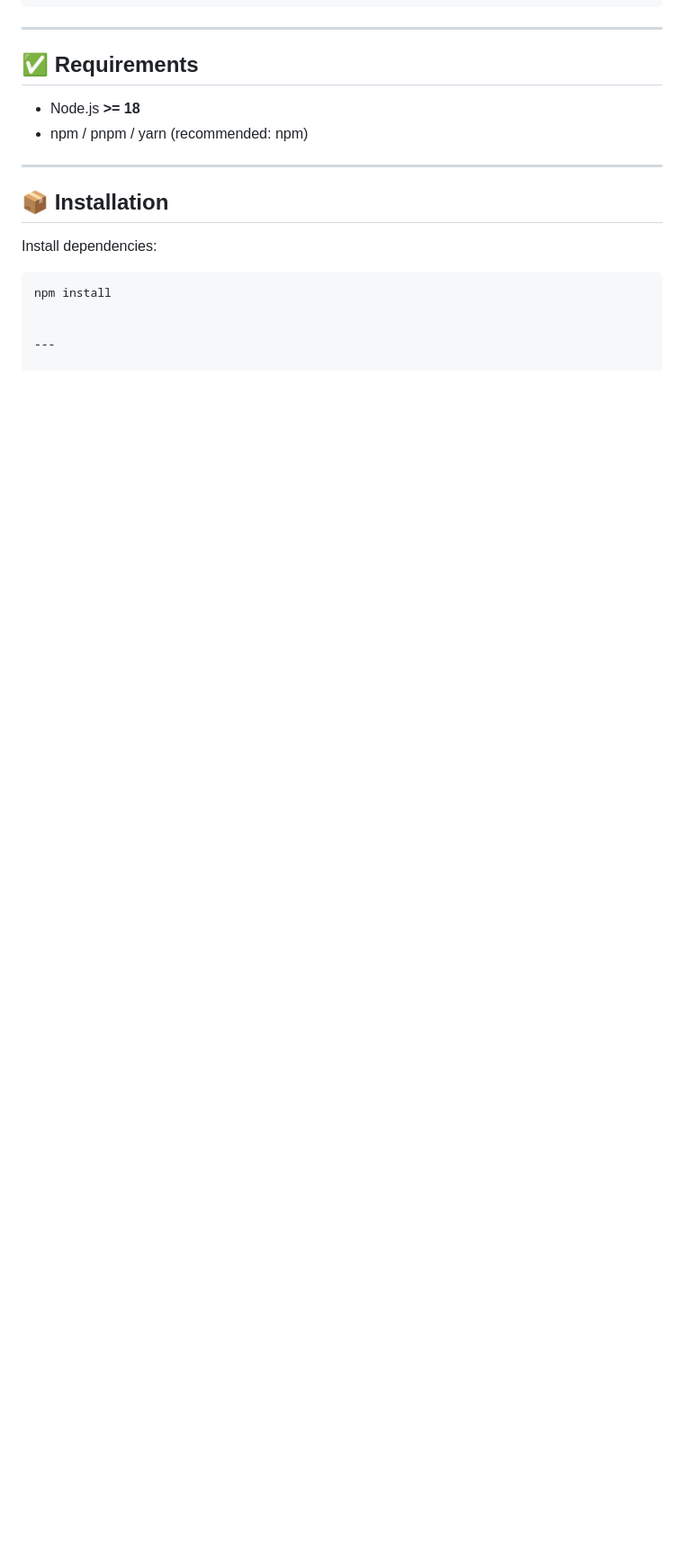
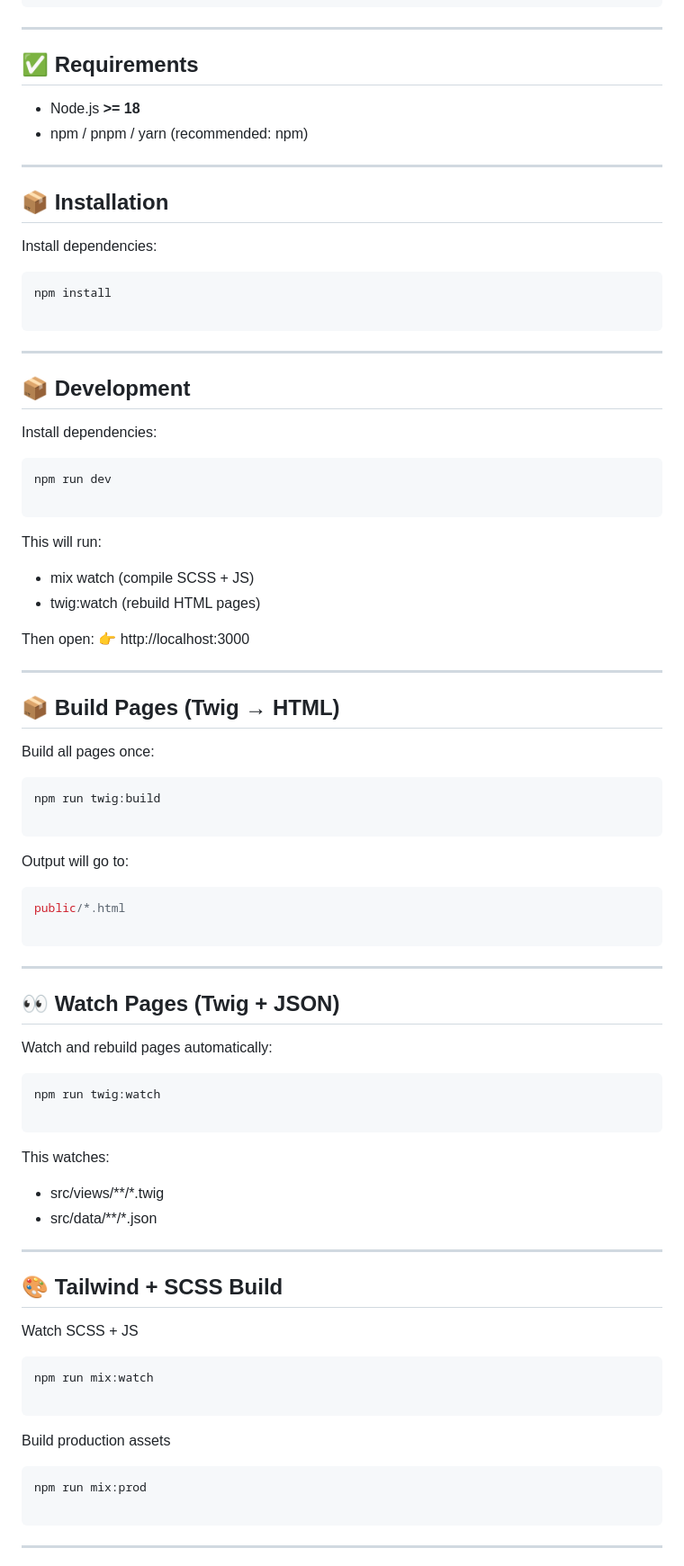
Before and after one commit to hilmanz/html-tw-webpack-mix, a Markdown page: README.md, the part around one of its changes. Shown at 90% size. Drawn GitHub-style; blank space fills up the shorter version.

````diff
--- a/README.md
+++ b/README.md
@@ -212,5 +212,73 @@ Install dependencies:
 ```bash
 npm install
 
+```
 
 ---
+
+## 📦 Development
+
+Install dependencies:
+
+```bash
+npm run dev
+
+```
+
+This will run:
+- mix watch (compile SCSS + JS)
+- twig:watch (rebuild HTML pages)
+
+Then open:
+👉 http://localhost:3000
+
+---
+
+## 📦 Build Pages (Twig → HTML)
+
+Build all pages once:
+
+```bash
+npm run twig:build
+
+```
+
+Output will go to:
+
+```cpp
+public/*.html
+
+```
+___
+
+## 👀 Watch Pages (Twig + JSON)
+
+Watch and rebuild pages automatically:
+
+```bash
+npm run twig:watch
+
+```
+This watches:
+- src/views/**/*.twig
+- src/data/**/*.json
+
+___
+
+## 🎨 Tailwind + SCSS Build
+
+Watch SCSS + JS
+
+```bash
+npm run mix:watch
+
+```
+
+Build production assets
+
+```bash
+npm run mix:prod
+
+```
+___
+
````
Also changed, not shown: other parts of README.md (+21 -0 lines).
